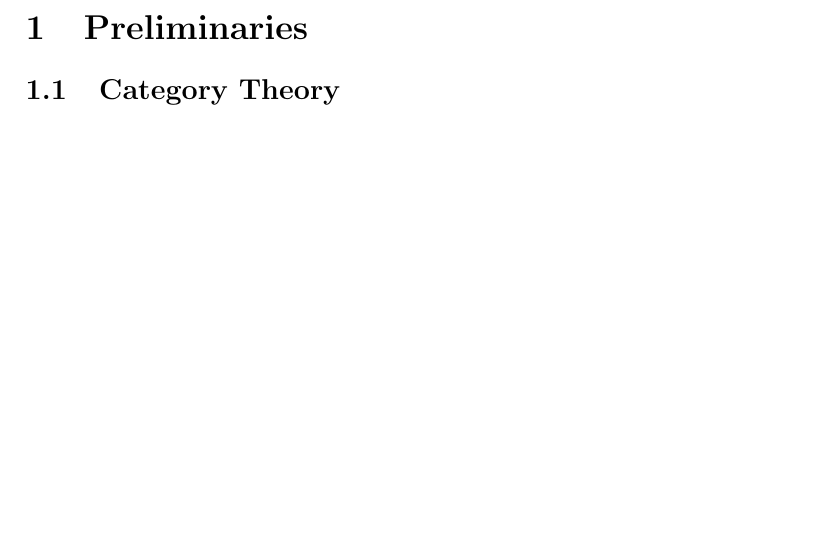
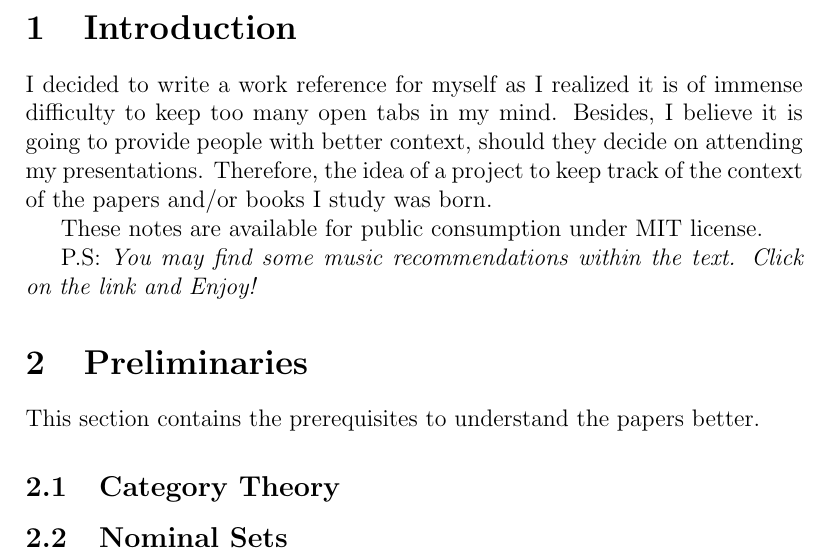
Before and after one commit to simplytypedexistence/reading-notes, a LaTeX document (algebraic-effects-nominal-sets/notes.tex): part of the page, cut at the place of the change, the shorter picture padded with empty space. Compiled offline with pdfLaTeX.

Commit message:
Added a readme and some intro.

```diff
--- a/algebraic-effects-nominal-sets/notes.tex
+++ b/algebraic-effects-nominal-sets/notes.tex
@@ -8,10 +8,18 @@
 \usepackage{changepage}
 
 \begin{document}
+\section{Introduction}
+I decided to write a work reference for myself as I realized it is of immense difficulty to keep too many open tabs in my mind. Besides, I believe it is going to provide people with better context, should they decide on attending my presentations. Therefore, the idea of a project to keep track of the context of the papers and/or books I study was born.
+
+These notes are available for public consumption under MIT license.
+
+P.S: \emph{You may find some music recommendations within the text. Click on the link and Enjoy!}
 
 \section{Preliminaries}
+This section contains the prerequisites to understand the papers better.
 \subsection{Category Theory}
 
+\subsection{Nominal Sets}
 
 
 \end{document}
```
Also changed, not shown: README.md (added).
